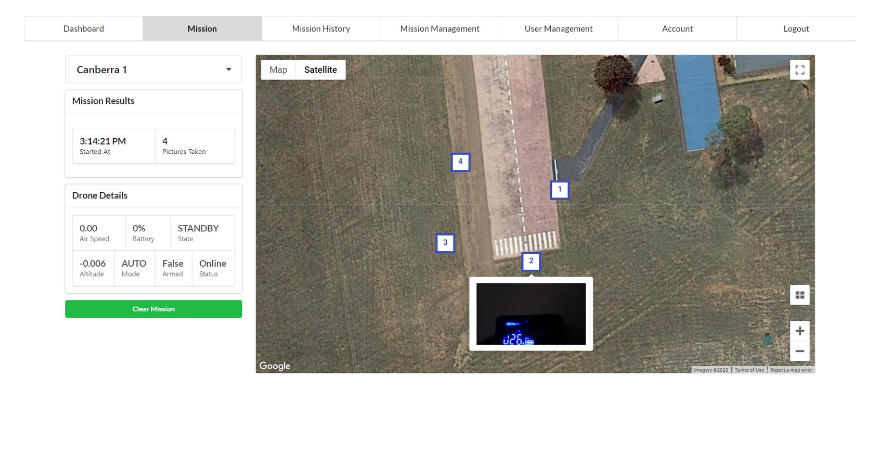
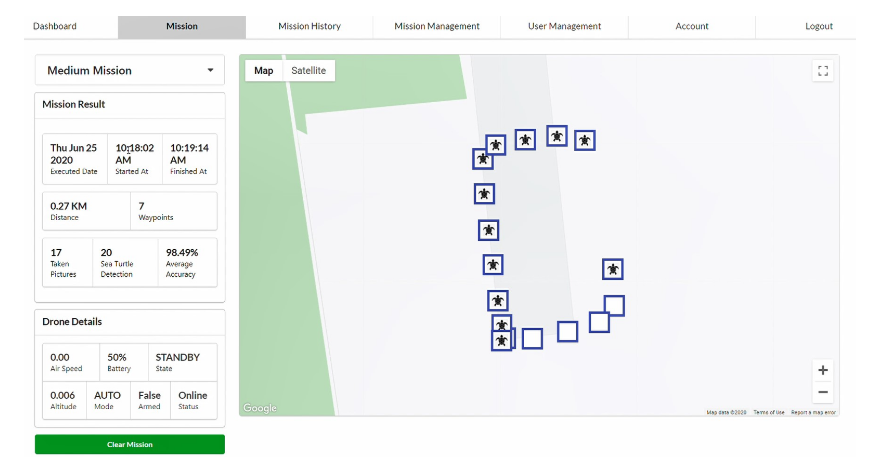
Before and after one commit to oe00/SeaTurtle-Web, a Markdown page: README.md, the part around the change. Drawn GitHub-style; pictures changed too: images/result_mission.jpg (added), images/resultmission.jpg (deleted); blank space fills up the shorter version.

Commit message:
updating images

```diff
--- a/README.md
+++ b/README.md
@@ -20,7 +20,7 @@
 
 ![Screenshot](images/active_mission.jpg)
 
-![Screenshot](images/resultmission.jpg)
+![Screenshot](images/result_mission.jpg)
 
 ![Screenshot](images/history_1.jpg)
 ![Screenshot](images/history_2.jpg)
```
Also changed, not shown: images/missionhistory.jpg (deleted).
